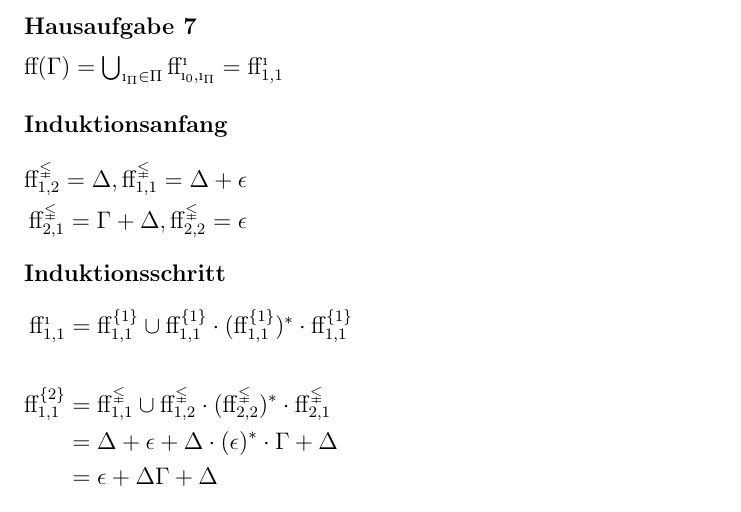
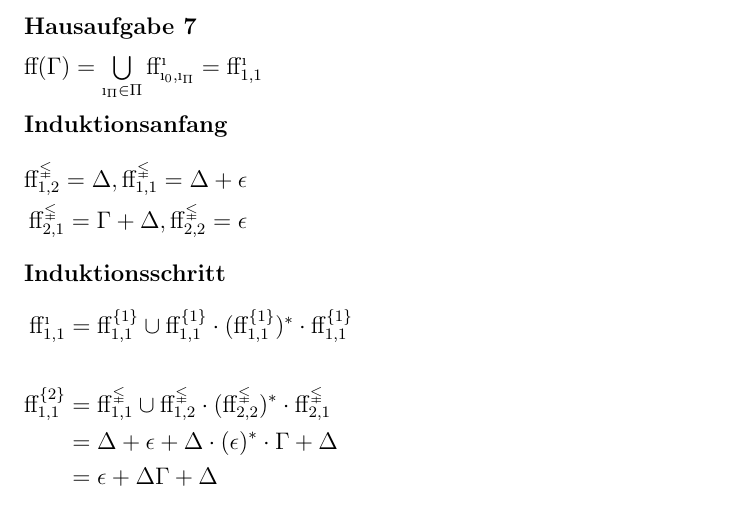
Before and after one commit to ybrenning/22-23-uebungen, a LaTeX document (aus/src/serie-3.tex): part of page 2 of 3, cut so that both start at the same text. Compiled offline with pdfLaTeX.

Commit message:
Fix \bicup limits

```diff
--- a/aus/src/serie-3.tex
+++ b/aus/src/serie-3.tex
@@ -112,7 +112,7 @@
     \newpage
 
     \Aufgabe{7} \\
-    $ L(\mathcal{A}) = \bigcup_{q_f \in F}^{} L_{q_0, q_f}^Q = L_{1, 1}^Q $ \\
+    $ L(\mathcal{A}) = \bigcup\limits_{q_f \in F} L_{q_0, q_f}^Q = L_{1, 1}^Q $ \\
 
     \textbf{Induktionsanfang}
     \begin{flalign*}
```
Also changed, not shown: aus/out/serie-3.pdf, 2 other files.
